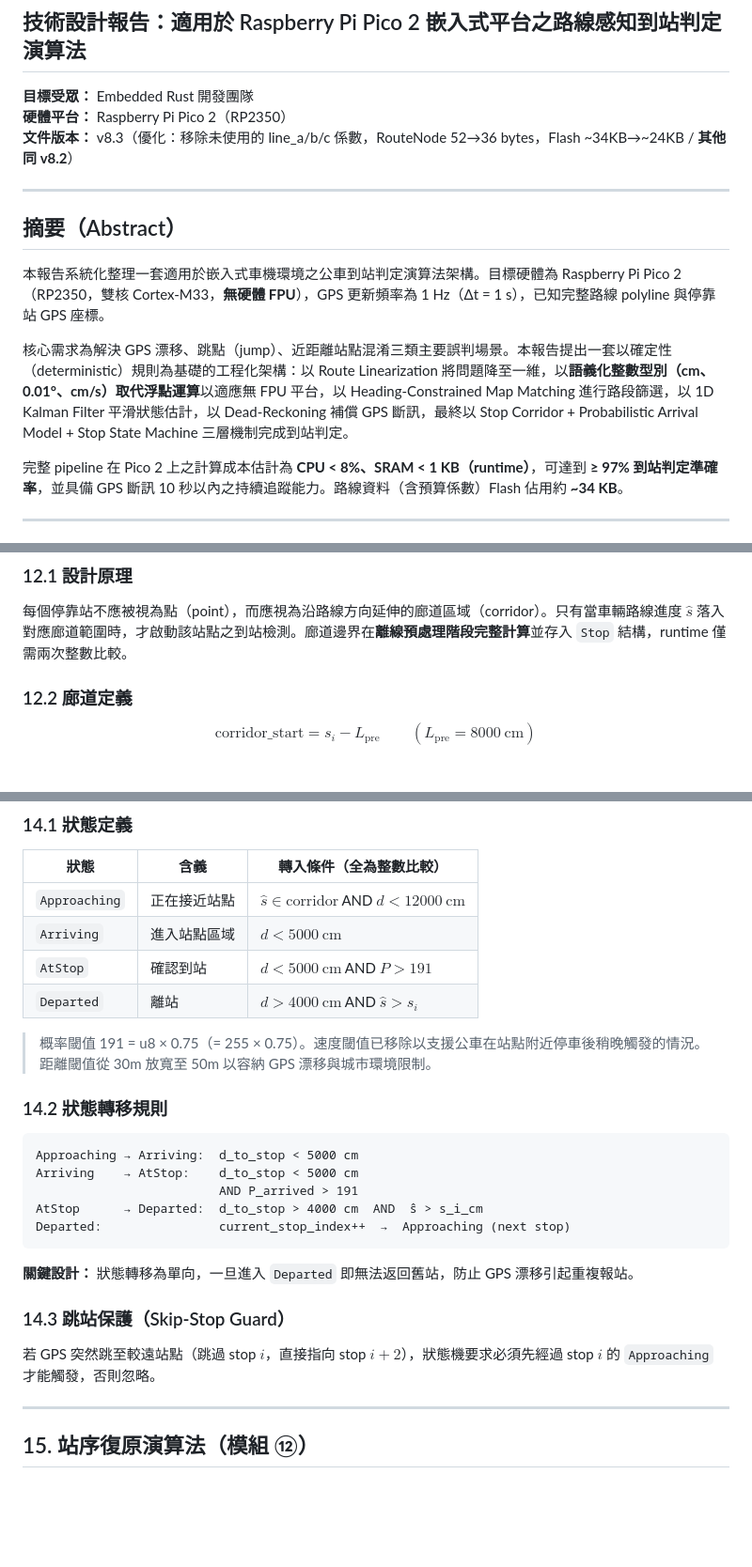
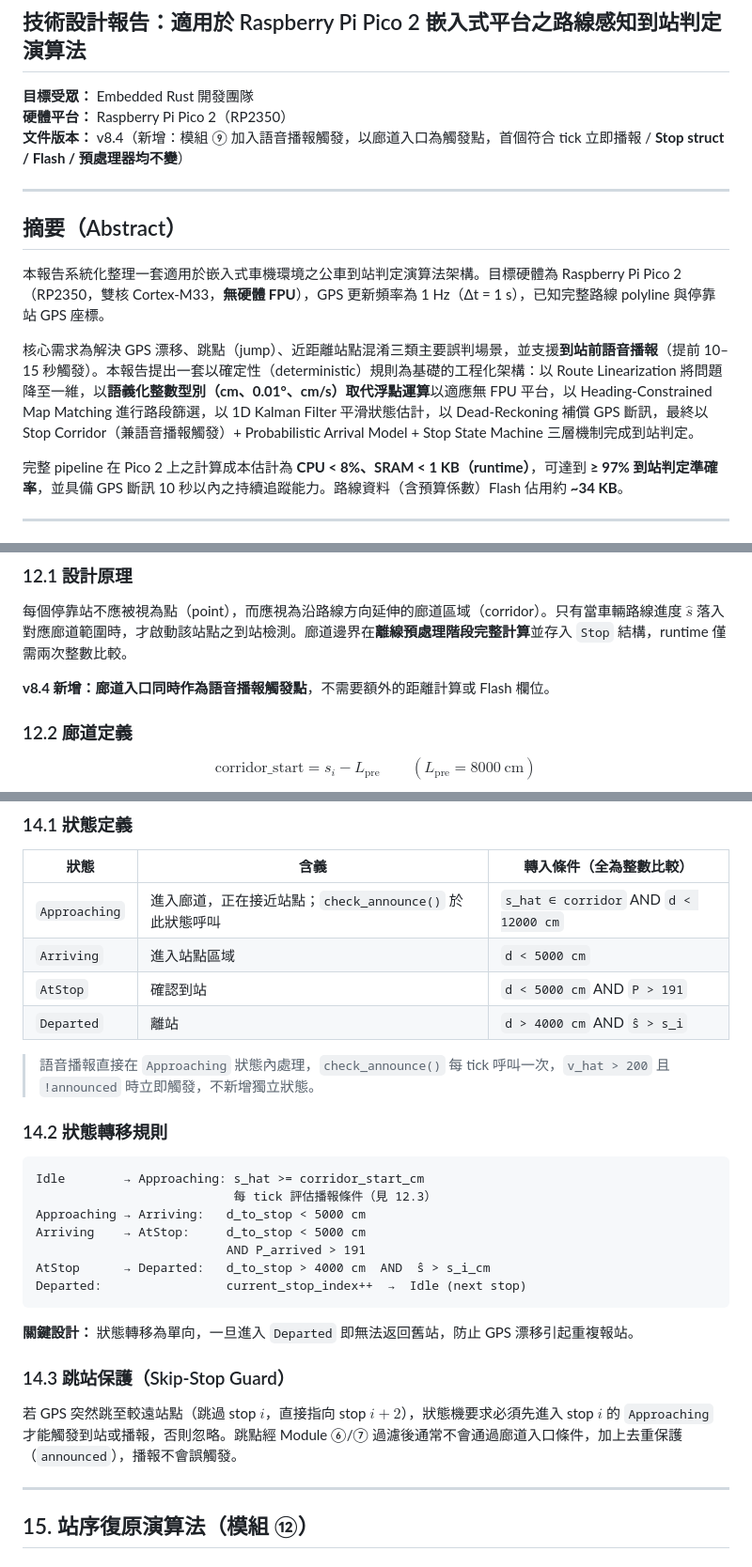
Before and after one commit to herryhou/bus_arrival, a Markdown page: docs/bus_arrival_tech_report_v8.md, 3 parts joined by grey strips. Shown at 94% size. GitHub-like rendering; blank space fills up the shorter version.

````diff
--- a/docs/bus_arrival_tech_report_v8.md
+++ b/docs/bus_arrival_tech_report_v8.md
@@ -4,7 +4,7 @@
 
 **目標受眾：** Embedded Rust 開發團隊
 **硬體平台：** Raspberry Pi Pico 2（RP2350）
-**文件版本：** v8.3（優化：移除未使用的 line_a/b/c 係數，RouteNode 52→36 bytes，Flash ~34KB→~24KB / **其他同 v8.2**）
+**文件版本：** v8.4（新增：模組 ⑨ 加入語音播報觸發，以廊道入口為觸發點，首個符合 tick 立即播報 / **Stop struct / Flash / 預處理器均不變**）
 
 ---
 
@@ -12,7 +12,7 @@
 
 本報告系統化整理一套適用於嵌入式車機環境之公車到站判定演算法架構。目標硬體為 Raspberry Pi Pico 2（RP2350，雙核 Cortex-M33，**無硬體 FPU**），GPS 更新頻率為 1 Hz（Δt = 1 s），已知完整路線 polyline 與停靠站 GPS 座標。
 
-核心需求為解決 GPS 漂移、跳點（jump）、近距離站點混淆三類主要誤判場景。本報告提出一套以確定性（deterministic）規則為基礎的工程化架構：以 Route Linearization 將問題降至一維，以**語義化整數型別（cm、0.01°、cm/s）取代浮點運算**以適應無 FPU 平台，以 Heading-Constrained Map Matching 進行路段篩選，以 1D Kalman Filter 平滑狀態估計，以 Dead-Reckoning 補償 GPS 斷訊，最終以 Stop Corridor + Probabilistic Arrival Model + Stop State Machine 三層機制完成到站判定。
+核心需求為解決 GPS 漂移、跳點（jump）、近距離站點混淆三類主要誤判場景，並支援**到站前語音播報**（提前 10–15 秒觸發）。本報告提出一套以確定性（deterministic）規則為基礎的工程化架構：以 Route Linearization 將問題降至一維，以**語義化整數型別（cm、0.01°、cm/s）取代浮點運算**以適應無 FPU 平台，以 Heading-Constrained Map Matching 進行路段篩選，以 1D Kalman Filter 平滑狀態估計，以 Dead-Reckoning 補償 GPS 斷訊，最終以 Stop Corridor（兼語音播報觸發）+ Probabilistic Arrival Model + Stop State Machine 三層機制完成到站判定。
 
 完整 pipeline 在 Pico 2 上之計算成本估計為 **CPU < 8%、SRAM < 1 KB（runtime）**，可達到 **≥ 97% 到站判定準確率**，並具備 GPS 斷訊 10 秒以內之持續追蹤能力。路線資料（含預算係數）Flash 佔用約 **~34 KB**。
 
@@ -724,6 +725,8 @@ pub struct PersistedState {
 
 每個停靠站不應被視為點（point），而應視為沿路線方向延伸的廊道區域（corridor）。只有當車輛路線進度 $\hat{s}$ 落入對應廊道範圍時，才啟動該站點之到站檢測。廊道邊界在**離線預處理階段完整計算**並存入 `Stop` 結構，runtime 僅需兩次整數比較。
 
+**v8.4 新增：廊道入口同時作為語音播報觸發點**，不需要額外的距離計算或 Flash 欄位。
+
 ### 12.2 廊道定義
 
 $$\text{corridor\_start} = s_i - L_\text{pre} \qquad (L_\text{pre} = 8000\ \text{cm})$$
@@ -804,28 +887,30 @@ $$P(\text{arrived}) > \theta_\text{arrival} = 191 \qquad \text{（u8 對應 0.75
 
 | 狀態 | 含義 | 轉入條件（全為整數比較） |
 |------|------|----------------------|
-| `Approaching` | 正在接近站點 | $\hat{s} \in \text{corridor}$ AND $d < 12000\ \text{cm}$ |
-| `Arriving` | 進入站點區域 | $d < 5000\ \text{cm}$ |
-| `AtStop` | 確認到站 | $d < 5000\ \text{cm}$ AND $P > 191$ |
-| `Departed` | 離站 | $d > 4000\ \text{cm}$ AND $\hat{s} > s_i$ |
+| `Approaching` | 進入廊道，正在接近站點；`check_announce()` 於此狀態呼叫 | `s_hat ∈ corridor` AND `d < 12000 cm` |
+| `Arriving` | 進入站點區域 | `d < 5000 cm` |
+| `AtStop` | 確認到站 | `d < 5000 cm` AND `P > 191` |
+| `Departed` | 離站 | `d > 4000 cm` AND `ŝ > s_i` |
 
-> 概率閾值 191 = u8 × 0.75（= 255 × 0.75）。速度閾值已移除以支援公車在站點附近停車後稍晚觸發的情況。距離閾值從 30m 放寬至 50m 以容納 GPS 漂移與城市環境限制。
+> 語音播報直接在 `Approaching` 狀態內處理，`check_announce()` 每 tick 呼叫一次，`v_hat > 200` 且 `!announced` 時立即觸發，不新增獨立狀態。
 
 ### 14.2 狀態轉移規則
 
 ```
-Approaching → Arriving:  d_to_stop < 5000 cm
-Arriving    → AtStop:    d_to_stop < 5000 cm
-                         AND P_arrived > 191
-AtStop      → Departed:  d_to_stop > 4000 cm  AND  ŝ > s_i_cm
-Departed:                current_stop_index++  →  Approaching (next stop)
+Idle        → Approaching: s_hat >= corridor_start_cm
+                           每 tick 評估播報條件（見 12.3）
+Approaching → Arriving:   d_to_stop < 5000 cm
+Arriving    → AtStop:     d_to_stop < 5000 cm
+                          AND P_arrived > 191
+AtStop      → Departed:   d_to_stop > 4000 cm  AND  ŝ > s_i_cm
+Departed:                 current_stop_index++  →  Idle (next stop)
 ```
 
 **關鍵設計：** 狀態轉移為單向，一旦進入 `Departed` 即無法返回舊站，防止 GPS 漂移引起重複報站。
 
 ### 14.3 跳站保護（Skip-Stop Guard）
 
-若 GPS 突然跳至較遠站點（跳過 stop $i$，直接指向 stop $i+2$），狀態機要求必須先經過 stop $i$ 的 `Approaching` 才能觸發，否則忽略。
+若 GPS 突然跳至較遠站點（跳過 stop $i$，直接指向 stop $i+2$），狀態機要求必須先進入 stop $i$ 的 `Approaching` 才能觸發到站或播報，否則忽略。跳點經 Module ⑥/⑦ 過濾後通常不會通過廊道入口條件，加上去重保護（`announced`），播報不會誤觸發。
 
 ---
 
````
Also changed, not shown: other parts of docs/bus_arrival_tech_report_v8.md (+122 -6 lines).
